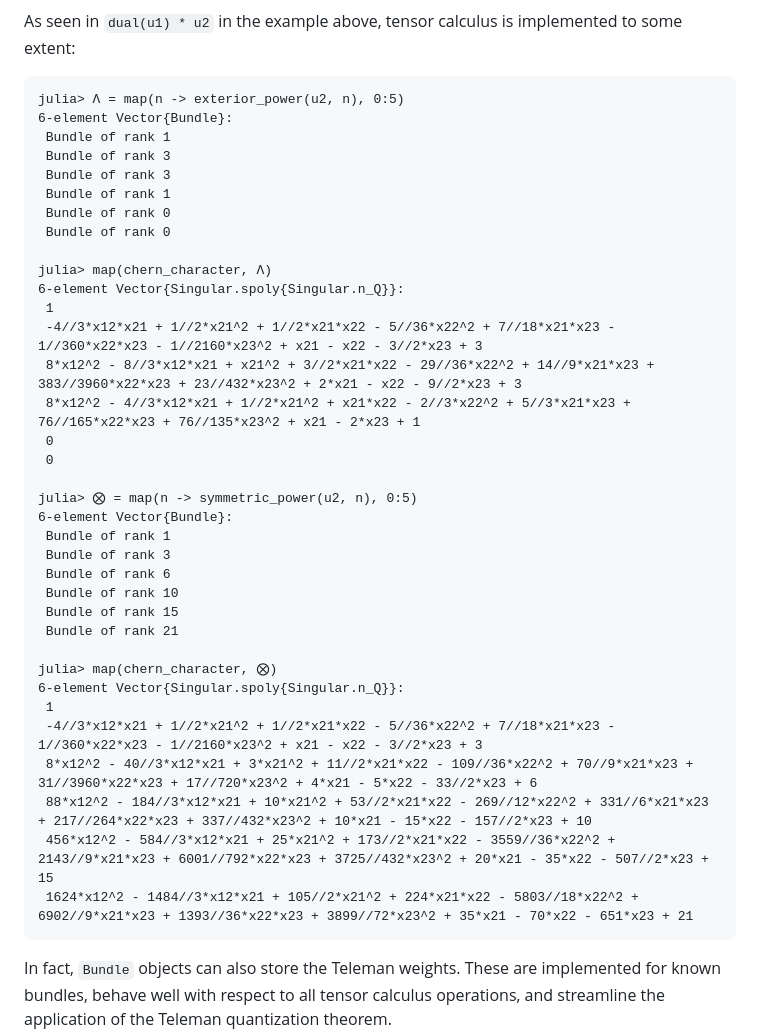
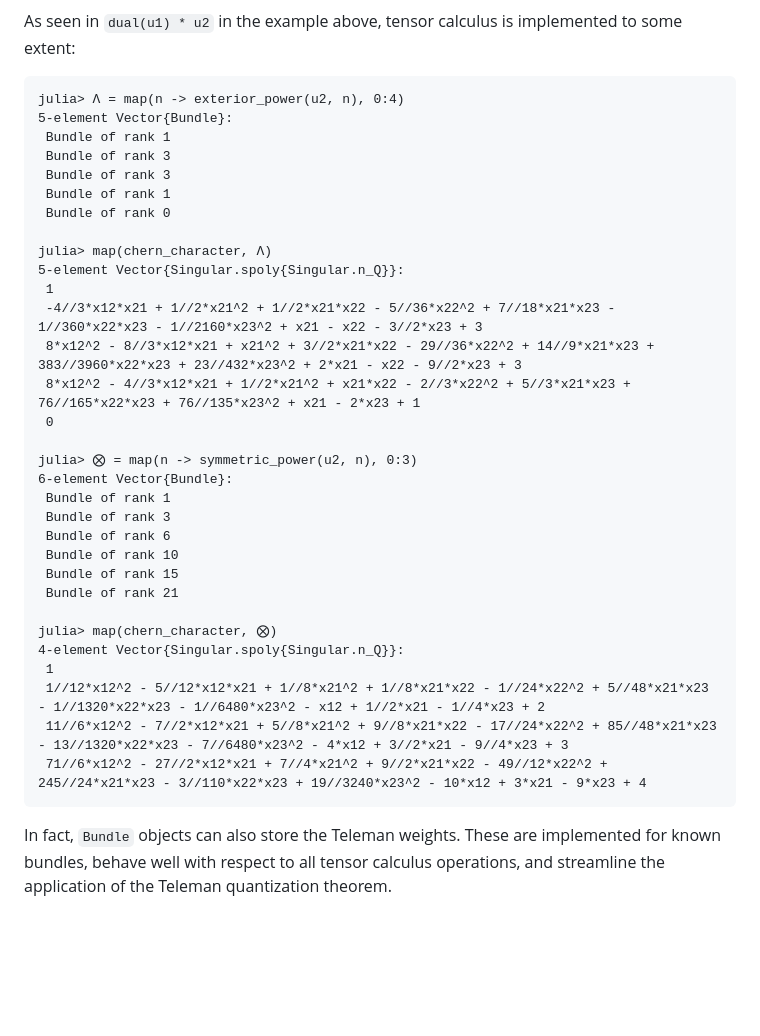
Before and after one commit to QuiverTools/QuiverTools.jl, a Markdown page: docs/src/tutorial.md, the part around one of its changes. Rendered like a GitHub page; blank space fills up the shorter version.

Commit message:
docs: ligther tutorial

````diff
--- a/docs/src/tutorial.md
+++ b/docs/src/tutorial.md
@@ -442,25 +442,23 @@ As seen in `dual(u1) * u2` in the example above,
 tensor calculus is implemented to some extent:
 
 ```julia-repl
-julia> Λ = map(n -> exterior_power(u2, n), 0:5)
-6-element Vector{Bundle}:
+julia> Λ = map(n -> exterior_power(u2, n), 0:4)
+5-element Vector{Bundle}:
  Bundle of rank 1
  Bundle of rank 3
  Bundle of rank 3
  Bundle of rank 1
  Bundle of rank 0
- Bundle of rank 0
 
 julia> map(chern_character, Λ)
-6-element Vector{Singular.spoly{Singular.n_Q}}:
+5-element Vector{Singular.spoly{Singular.n_Q}}:
  1
  -4//3*x12*x21 + 1//2*x21^2 + 1//2*x21*x22 - 5//36*x22^2 + 7//18*x21*x23 - 1//360*x22*x23 - 1//2160*x23^2 + x21 - x22 - 3//2*x23 + 3
  8*x12^2 - 8//3*x12*x21 + x21^2 + 3//2*x21*x22 - 29//36*x22^2 + 14//9*x21*x23 + 383//3960*x22*x23 + 23//432*x23^2 + 2*x21 - x22 - 9//2*x23 + 3
  8*x12^2 - 4//3*x12*x21 + 1//2*x21^2 + x21*x22 - 2//3*x22^2 + 5//3*x21*x23 + 76//165*x22*x23 + 76//135*x23^2 + x21 - 2*x23 + 1
  0
- 0
 
-julia> ⨂ = map(n -> symmetric_power(u2, n), 0:5)
+julia> ⨂ = map(n -> symmetric_power(u2, n), 0:3)
 6-element Vector{Bundle}:
  Bundle of rank 1
  Bundle of rank 3
@@ -470,13 +468,11 @@ julia> ⨂ = map(n -> symmetric_power(u2, n), 0:5)
  Bundle of rank 21
 
 julia> map(chern_character, ⨂)
-6-element Vector{Singular.spoly{Singular.n_Q}}:
+4-element Vector{Singular.spoly{Singular.n_Q}}:
  1
- -4//3*x12*x21 + 1//2*x21^2 + 1//2*x21*x22 - 5//36*x22^2 + 7//18*x21*x23 - 1//360*x22*x23 - 1//2160*x23^2 + x21 - x22 - 3//2*x23 + 3
- 8*x12^2 - 40//3*x12*x21 + 3*x21^2 + 11//2*x21*x22 - 109//36*x22^2 + 70//9*x21*x23 + 31//3960*x22*x23 + 17//720*x23^2 + 4*x21 - 5*x22 - 33//2*x23 + 6
- 88*x12^2 - 184//3*x12*x21 + 10*x21^2 + 53//2*x21*x22 - 269//12*x22^2 + 331//6*x21*x23 + 217//264*x22*x23 + 337//432*x23^2 + 10*x21 - 15*x22 - 157//2*x23 + 10
- 456*x12^2 - 584//3*x12*x21 + 25*x21^2 + 173//2*x21*x22 - 3559//36*x22^2 + 2143//9*x21*x23 + 6001//792*x22*x23 + 3725//432*x23^2 + 20*x21 - 35*x22 - 507//2*x23 + 15
- 1624*x12^2 - 1484//3*x12*x21 + 105//2*x21^2 + 224*x21*x22 - 5803//18*x22^2 + 6902//9*x21*x23 + 1393//36*x22*x23 + 3899//72*x23^2 + 35*x21 - 70*x22 - 651*x23 + 21
+ 1//12*x12^2 - 5//12*x12*x21 + 1//8*x21^2 + 1//8*x21*x22 - 1//24*x22^2 + 5//48*x21*x23 - 1//1320*x22*x23 - 1//6480*x23^2 - x12 + 1//2*x21 - 1//4*x23 + 2
+ 11//6*x12^2 - 7//2*x12*x21 + 5//8*x21^2 + 9//8*x21*x22 - 17//24*x22^2 + 85//48*x21*x23 - 13//1320*x22*x23 - 7//6480*x23^2 - 4*x12 + 3//2*x21 - 9//4*x23 + 3
+ 71//6*x12^2 - 27//2*x12*x21 + 7//4*x21^2 + 9//2*x21*x22 - 49//12*x22^2 + 245//24*x21*x23 - 3//110*x22*x23 + 19//3240*x23^2 - 10*x12 + 3*x21 - 9*x23 + 4
 ```
 
 In fact, `Bundle` objects can also store the Teleman weights.
````
Also changed, not shown: other parts of docs/src/tutorial.md (+0 -18 lines).
